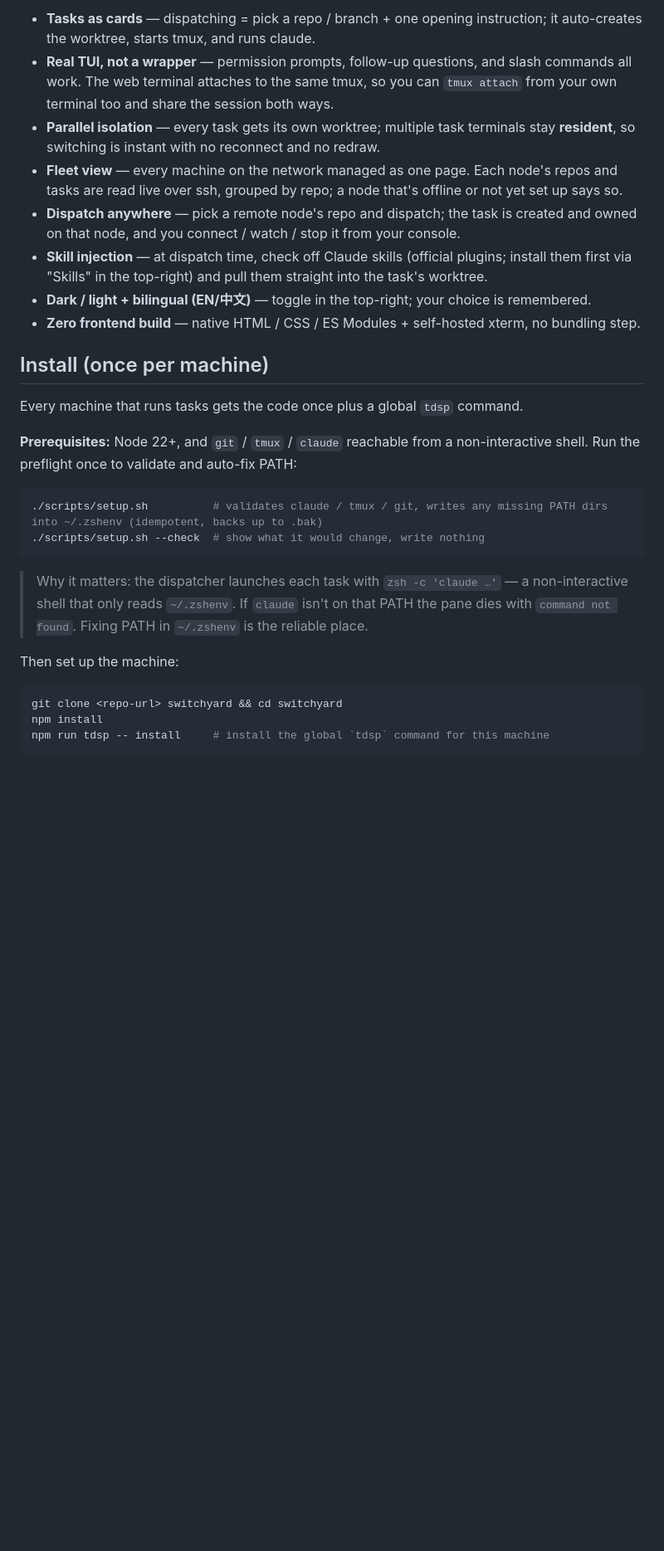
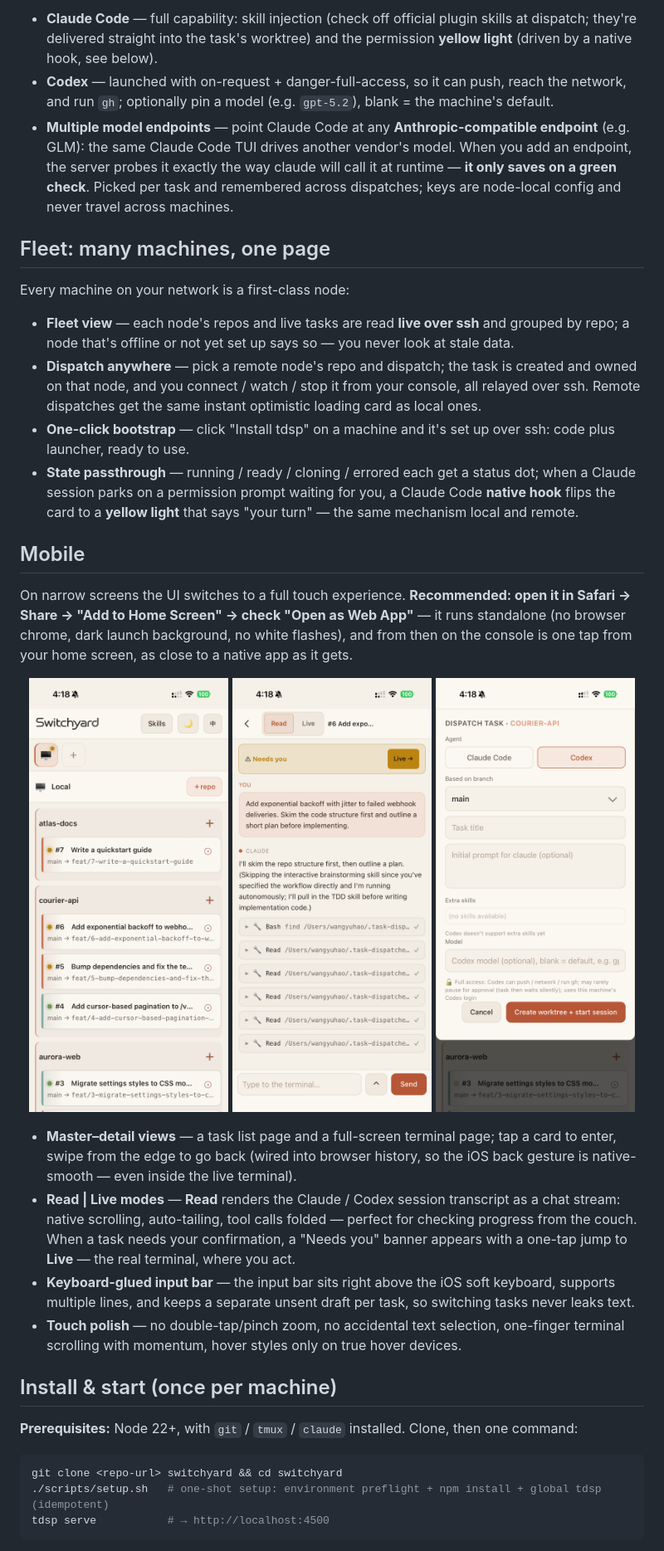
Before and after one commit to philontos/switchyard, a Markdown page: README.md, the part around one of its changes. Shown at 83% size. Drawn GitHub-style; pictures changed too: docs/screenshots/mobile-board.png (added), docs/screenshots/mobile-dispatch-codex.png (added), docs/screenshots/mobile-reading.png (added); blank space fills up the shorter version.

````diff
--- a/README.md
+++ b/README.md
@@ -32,31 +28,39 @@ The payoff: sit at any machine and see everything it runs; reach any other over
 
-- **Tasks as cards** — dispatching = pick a repo / branch + one opening instruction; it auto-creates the worktree, starts tmux, and runs claude.
-- **Real TUI, not a wrapper** — permission prompts, follow-up questions, and slash commands all work. The web terminal attaches to the same tmux, so you can `tmux attach` from your own terminal too and share the session both ways.
-- **Parallel isolation** — every task gets its own worktree; multiple task terminals stay **resident**, so switching is instant with no reconnect and no redraw.
-- **Fleet view** — every machine on the network managed as one page. Each node's repos and tasks are read live over ssh, grouped by repo; a node that's offline or not yet set up says so.
-- **Dispatch anywhere** — pick a remote node's repo and dispatch; the task is created and owned on that node, and you connect / watch / stop it from your console.
-- **Skill injection** — at dispatch time, check off Claude skills (official plugins; install them first via "Skills" in the top-right) and pull them straight into the task's worktree.
-- **Dark / light + bilingual (EN/中文)** — toggle in the top-right; your choice is remembered.
-- **Zero frontend build** — native HTML / CSS / ES Modules + self-hosted xterm, no bundling step.
+- **Claude Code** — full capability: skill injection (check off official plugin skills at dispatch; they're delivered straight into the task's worktree) and the permission **yellow light** (driven by a native hook, see below).
+- **Codex** — launched with on-request + danger-full-access, so it can push, reach the network, and run `gh`; optionally pin a model (e.g. `gpt-5.2`), blank = the machine's default.
+- **Multiple model endpoints** — point Claude Code at any **Anthropic-compatible endpoint** (e.g. GLM): the same Claude Code TUI drives another vendor's model. When you add an endpoint, the server probes it exactly the way claude will call it at runtime — **it only saves on a green check**. Picked per task and remembered across dispatches; keys are node-local config and never travel across machines.
 
-## Install (once per machine)
+## Fleet: many machines, one page
 
-Every machine that runs tasks gets the code once plus a global `tdsp` command.
+Every machine on your network is a first-class node:
 
-**Prerequisites:** Node 22+, and `git` / `tmux` / `claude` reachable from a non-interactive shell. Run the preflight once to validate and auto-fix PATH:
+- **Fleet view** — each node's repos and live tasks are read **live over ssh** and grouped by repo; a node that's offline or not yet set up says so — you never look at stale data.
+- **Dispatch anywhere** — pick a remote node's repo and dispatch; the task is created and owned on that node, and you connect / watch / stop it from your console, all relayed over ssh. Remote dispatches get the same instant optimistic loading card as local ones.
+- **One-click bootstrap** — click "Install tdsp" on a machine and it's set up over ssh: code plus launcher, ready to use.
+- **State passthrough** — running / ready / cloning / errored each get a status dot; when a Claude session parks on a permission prompt waiting for you, a Claude Code **native hook** flips the card to a **yellow light** that says "your turn" — the same mechanism local and remote.
 
-```sh
-./scripts/setup.sh          # validates claude / tmux / git, writes any missing PATH dirs into ~/.zshenv (idempotent, backs up to .bak)
-./scripts/setup.sh --check  # show what it would change, write nothing
-```
+## Mobile
 
-> Why it matters: the dispatcher launches each task with `zsh -c 'claude …'` — a non-interactive shell that only reads `~/.zshenv`. If `claude` isn't on that PATH the pane dies with `command not found`. Fixing PATH in `~/.zshenv` is the reliable place.
+On narrow screens the UI switches to a full touch experience. **Recommended: open it in Safari → Share → "Add to Home Screen" → check "Open as Web App"** — it runs standalone (no browser chrome, dark launch background, no white flashes), and from then on the console is one tap from your home screen, as close to a native app as it gets.
 
-Then set up the machine:
+<p align="center">
+  <img src="docs/screenshots/mobile-board.png" alt="Mobile task list" width="32%">
+  <img src="docs/screenshots/mobile-reading.png" alt="Mobile reading mode: chat-style transcript with a Needs-you banner" width="32%">
+  <img src="docs/screenshots/mobile-dispatch-codex.png" alt="Dispatching a Codex task from the phone" width="32%">
+</p>
+
+- **Master–detail views** — a task list page and a full-screen terminal page; tap a card to enter, swipe from the edge to go back (wired into browser history, so the iOS back gesture is native-smooth — even inside the live terminal).
+- **Read | Live modes** — **Read** renders the Claude / Codex session transcript as a chat stream: native scrolling, auto-tailing, tool calls folded — perfect for checking progress from the couch. When a task needs your confirmation, a "Needs you" banner appears with a one-tap jump to **Live** — the real terminal, where you act.
+- **Keyboard-glued input bar** — the input bar sits right above the iOS soft keyboard, supports multiple lines, and keeps a separate unsent draft per task, so switching tasks never leaks text.
+- **Touch polish** — no double-tap/pinch zoom, no accidental text selection, one-finger terminal scrolling with momentum, hover styles only on true hover devices.
+
+## Install & start (once per machine)
+
+**Prerequisites:** Node 22+, with `git` / `tmux` / `claude` installed. Clone, then one command:
 
 ```sh
 git clone <repo-url> switchyard && cd switchyard
-npm install
-npm run tdsp -- install     # install the global `tdsp` command for this machine
+./scripts/setup.sh   # one-shot setup: environment preflight + npm install + global tdsp (idempotent)
+tdsp serve           # → http://localhost:4500
 ```
 
````
Also changed, not shown: other parts of README.md (+41 -39 lines), README.zh-CN.md (added, +149 -0 lines), docs/screenshots/desktop-board.png (added), docs/screenshots/dispatch-modal.png (added), 5 other files.
